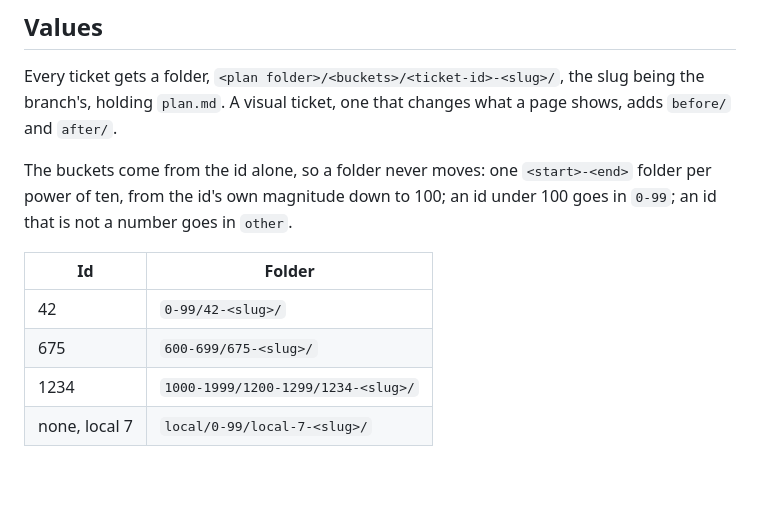
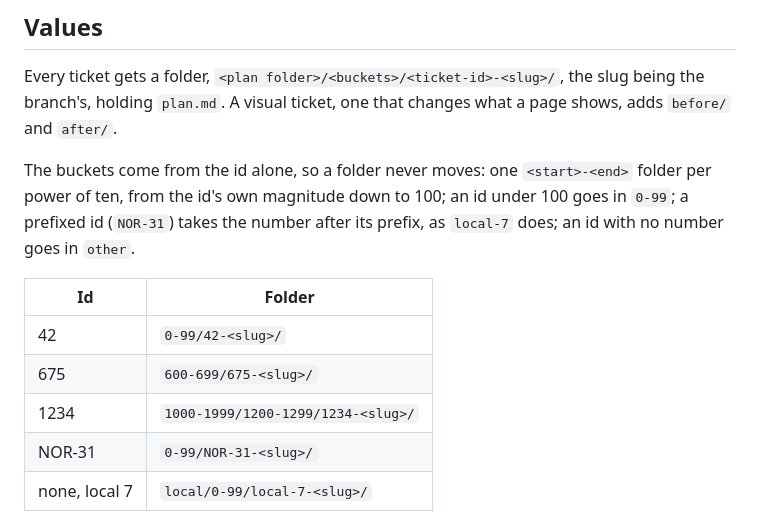
Before and after one commit to Franck-dev-hub/agent-skills, a Markdown page: skills/ticket/SKILL.md, the part around the change. GitHub-like rendering; blank space fills up the shorter version.

Commit message:
[Fix] Bucket prefixed ids by their number

```diff
--- a/skills/ticket/SKILL.md
+++ b/skills/ticket/SKILL.md
@@ -28,13 +28,14 @@ Without write access, it goes in a **To report in the ticket** block for the use
 Every ticket gets a folder, `<plan folder>/<buckets>/<ticket-id>-<slug>/`, the slug being the branch's, holding `plan.md`.
 A visual ticket, one that changes what a page shows, adds `before/` and `after/`.
 
-The buckets come from the id alone, so a folder never moves: one `<start>-<end>` folder per power of ten, from the id's own magnitude down to 100; an id under 100 goes in `0-99`; an id that is not a number goes in `other`.
+The buckets come from the id alone, so a folder never moves: one `<start>-<end>` folder per power of ten, from the id's own magnitude down to 100; an id under 100 goes in `0-99`; a prefixed id (`NOR-31`) takes the number after its prefix, as `local-7` does; an id with no number goes in `other`.
 
 | Id | Folder |
 |---|---|
 | 42 | `0-99/42-<slug>/` |
 | 675 | `600-699/675-<slug>/` |
 | 1234 | `1000-1999/1200-1299/1234-<slug>/` |
+| NOR-31 | `0-99/NOR-31-<slug>/` |
 | none, local 7 | `local/0-99/local-7-<slug>/` |
 
 Two trackers number their tickets alike: `667` can name two tickets.
```
